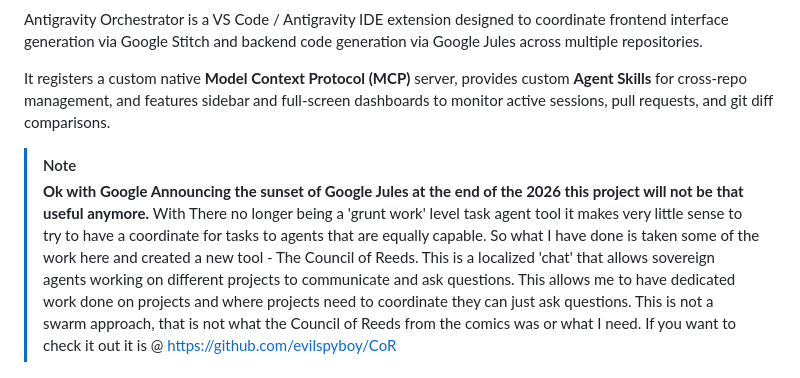
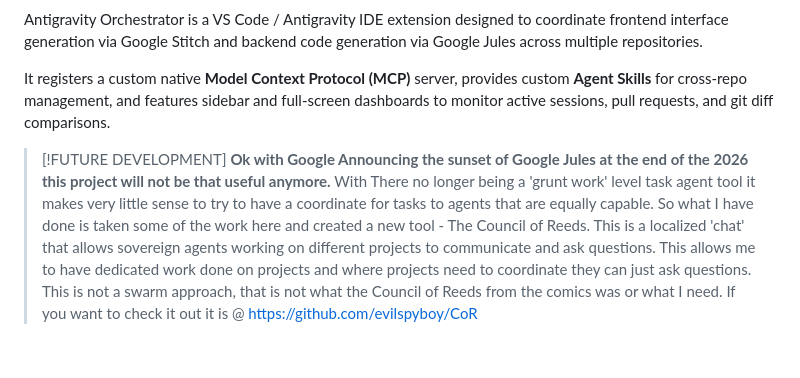
Before and after one commit to evilspyboy/antigravity-orchestrator, a Markdown page: README.md, the part around the change. Drawn GitHub-style; blank space fills up the shorter version.

```diff
--- a/README.md
+++ b/README.md
@@ -7,7 +7,7 @@ Antigravity Orchestrator is a VS Code / Antigravity IDE extension designed to co
 
 It registers a custom native **Model Context Protocol (MCP)** server, provides custom **Agent Skills** for cross-repo management, and features sidebar and full-screen dashboards to monitor active sessions, pull requests, and git diff comparisons.
 
-> [!NOTE]
+> [!FUTURE DEVELOPMENT]
 > **Ok with Google Announcing the sunset of Google Jules at the end of the 2026 this project will not be that useful anymore.** With There no longer being a 'grunt work' level task agent tool it makes very little sense to try to have a coordinate for tasks to agents that are equally capable. So what I have done is taken some of the work here and created a new tool - The Council of Reeds. This is a localized 'chat' that allows sovereign agents working on different projects to communicate and ask questions. This allows me to have dedicated work done on projects and where projects need to coordinate they can just ask questions. This is not a swarm approach, that is not what the Council of Reeds from the comics was or what I need. If you want to check it out it is @ https://github.com/evilspyboy/CoR
 
 ---
```
